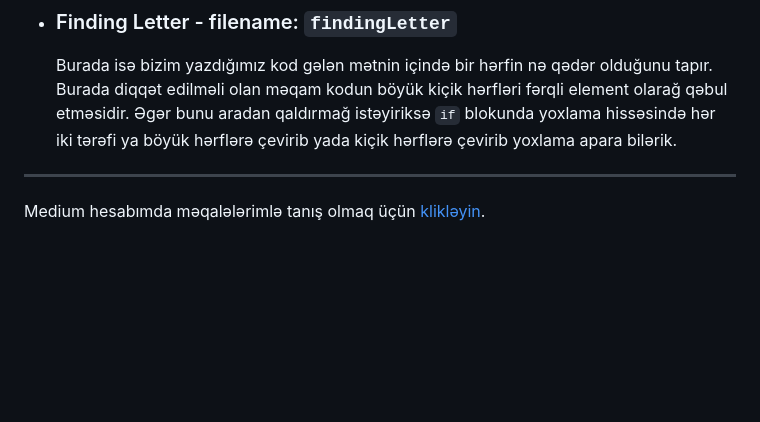
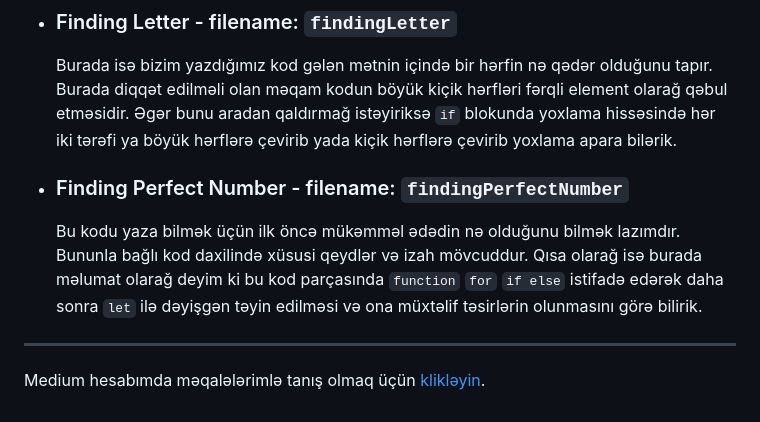
Before and after one commit to rasuljangirli/javaScriptPraticForBeginnerAndAdvancedLevel, a Markdown page: README.md, the part around the change. GitHub-like rendering; blank space fills up the shorter version.

Commit message:
add update readme

```diff
--- a/README.md
+++ b/README.md
@@ -44,6 +44,11 @@ Bu repomda həm öyrənmə həm də öyrətmə prosesində istifadə etdiyim pro
     Burada isə bizim yazdığımız kod gələn mətnin içində bir hərfin nə qədər olduğunu tapır. Burada diqqət edilməli olan məqam kodun böyük kiçik hərfləri fərqli element olarağ qəbul etməsidir. Əgər bunu aradan qaldırmağ istəyiriksə `if` blokunda yoxlama hissəsində hər iki tərəfi ya böyük hərflərə çevirib yada kiçik hərflərə çevirib yoxlama apara bilərik.
 
 
+  * ### Finding Perfect Number - filename: `findingPerfectNumber`
+
+    Bu kodu yaza bilmək üçün ilk öncə mükəmməl ədədin nə olduğunu bilmək lazımdır. Bununla bağlı kod daxilində xüsusi qeydlər və izah mövcuddur. Qısa olarağ isə burada məlumat olarağ deyim ki bu kod parçasında `function` `for` `if else` istifadə edərək daha sonra `let` ilə dəyişgən təyin edilməsi və ona müxtəlif təsirlərin olunmasını görə bilirik.
+
+
 ---
 
 Medium hesabımda məqalələrimlə tanış olmaq üçün [klikləyin](https://medium.com/@rasuljangirli).
```
